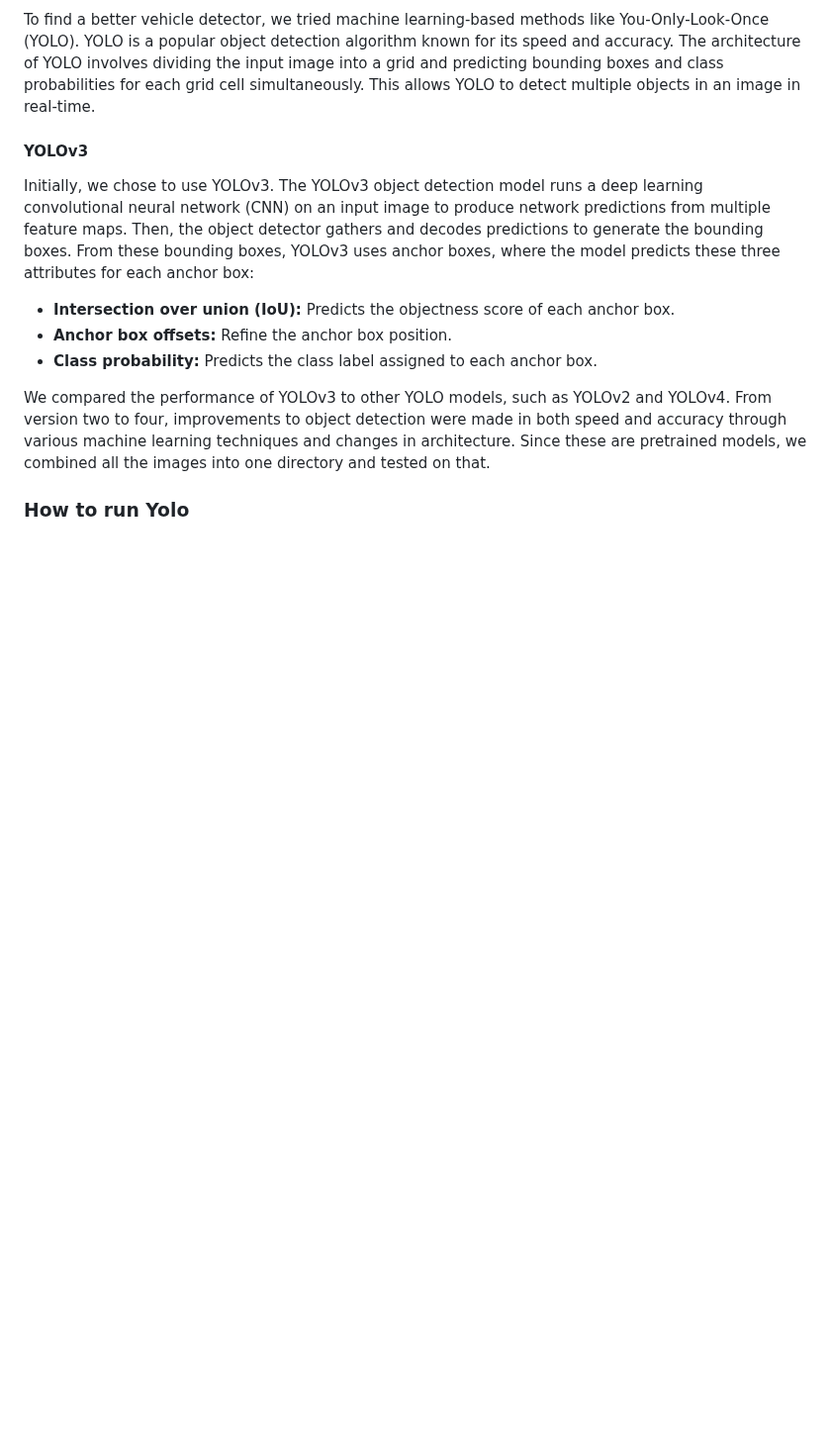
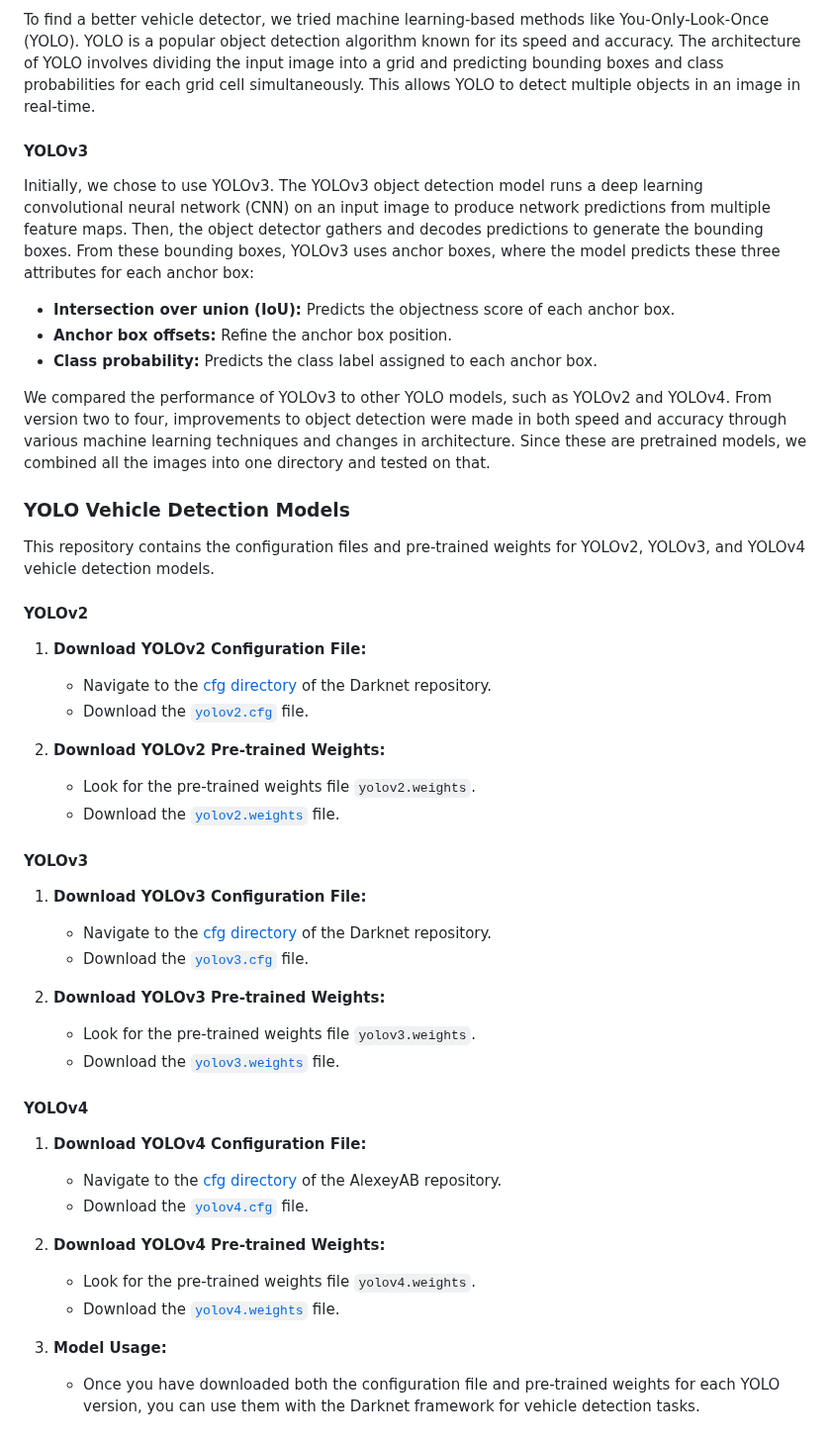
Before and after one commit to C-Gongja/CV_vehicle_counter, a Markdown page: README.md, the part around the change. Shown at 99% size. Rendered like a GitHub page; blank space fills up the shorter version.

```diff
--- a/README.md
+++ b/README.md
@@ -49,4 +49,39 @@ Initially, we chose to use YOLOv3. The YOLOv3 object detection model runs a deep
 
 We compared the performance of YOLOv3 to other YOLO models, such as YOLOv2 and YOLOv4. From version two to four, improvements to object detection were made in both speed and accuracy through various machine learning techniques and changes in architecture. Since these are pretrained models, we combined all the images into one directory and tested on that.
 
-### How to run Yolo
+### YOLO Vehicle Detection Models
+
+This repository contains the configuration files and pre-trained weights for YOLOv2, YOLOv3, and YOLOv4 vehicle detection models.
+
+#### YOLOv2
+
+1. **Download YOLOv2 Configuration File:**
+   - Navigate to the [cfg directory](https://github.com/pjreddie/darknet/tree/master/cfg) of the Darknet repository.
+   - Download the [`yolov2.cfg`](https://github.com/pjreddie/darknet/blob/master/cfg/yolov2.cfg) file.
+
+2. **Download YOLOv2 Pre-trained Weights:**
+   - Look for the pre-trained weights file `yolov2.weights`.
+   - Download the [`yolov2.weights`](https://github.com/pjreddie/darknet/blob/master/yolov2.weights) file.
+
+#### YOLOv3
+
+1. **Download YOLOv3 Configuration File:**
+   - Navigate to the [cfg directory](https://github.com/pjreddie/darknet/tree/master/cfg) of the Darknet repository.
+   - Download the [`yolov3.cfg`](https://github.com/pjreddie/darknet/blob/master/cfg/yolov3.cfg) file.
+
+2. **Download YOLOv3 Pre-trained Weights:**
+   - Look for the pre-trained weights file `yolov3.weights`.
+   - Download the [`yolov3.weights`](https://github.com/pjreddie/darknet/blob/master/yolov3.weights) file.
+
+#### YOLOv4
+
+1. **Download YOLOv4 Configuration File:**
+   - Navigate to the [cfg directory](https://github.com/AlexeyAB/darknet/tree/master/cfg) of the AlexeyAB repository.
+   - Download the [`yolov4.cfg`](https://github.com/AlexeyAB/darknet/blob/master/cfg/yolov4.cfg) file.
+
+2. **Download YOLOv4 Pre-trained Weights:**
+   - Look for the pre-trained weights file `yolov4.weights`.
+   - Download the [`yolov4.weights`](https://github.com/AlexeyAB/darknet/releases/download/darknet_yolo_v3_optimal/yolov4.weights) file.
+
+3. **Model Usage:**
+   - Once you have downloaded both the configuration file and pre-trained weights for each YOLO version, you can use them with the Darknet framework for vehicle detection tasks.
```
